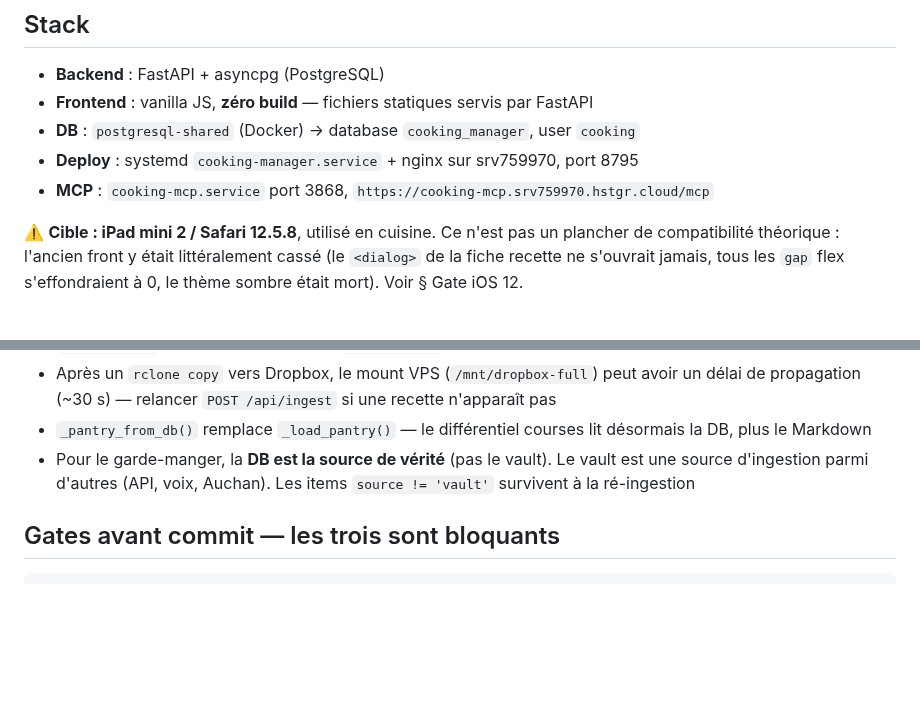
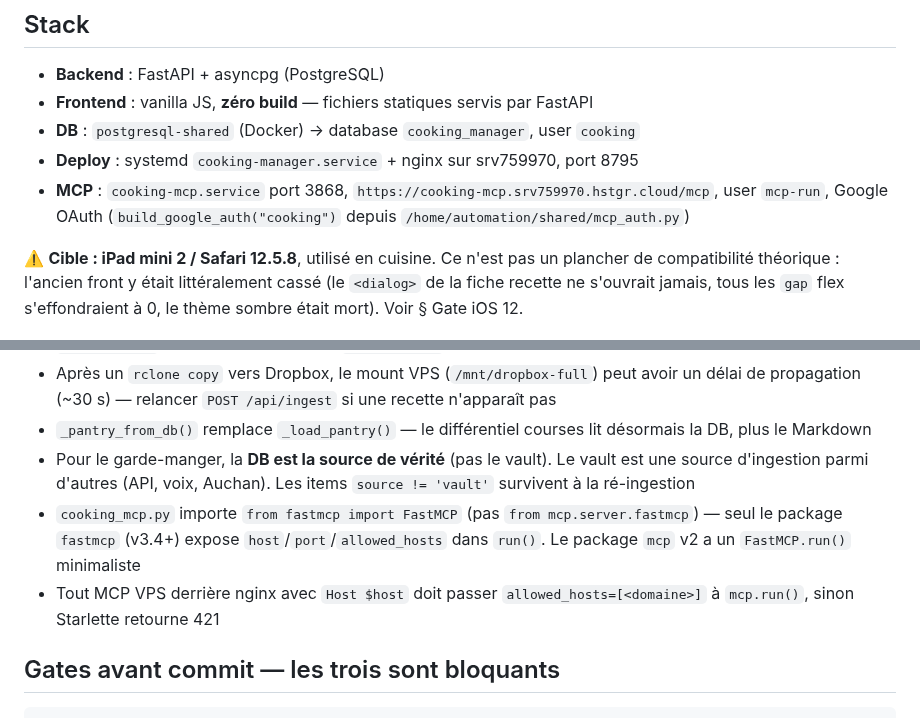
Before and after one commit to theflysurfer/cooking-manager-2, a Markdown page: CLAUDE.md, 2 parts joined by grey strips. Drawn GitHub-style; blank space fills up the shorter version.

Commit message:
docs: session diary OAuth MCP + bulk intent, update CLAUDE.md gotchas
Co-Authored-By: Claude Opus 4.6 <noreply@anthropic.com>
Claude-Session: https://claude.ai/code/session_01Y66sZvHnaa5aN9ZuCCHPAX

```diff
--- a/CLAUDE.md
+++ b/CLAUDE.md
@@ -8,7 +8,7 @@ Web app pour parcourir et filtrer les recettes familiales depuis le vault Obsidi
 - **Frontend** : vanilla JS, **zéro build** — fichiers statiques servis par FastAPI
 - **DB** : `postgresql-shared` (Docker) → database `cooking_manager`, user `cooking`
 - **Deploy** : systemd `cooking-manager.service` + nginx sur srv759970, port 8795
-- **MCP** : `cooking-mcp.service` port 3868, `https://cooking-mcp.srv759970.hstgr.cloud/mcp`
+- **MCP** : `cooking-mcp.service` port 3868, `https://cooking-mcp.srv759970.hstgr.cloud/mcp`, user `mcp-run`, Google OAuth (`build_google_auth("cooking")` depuis `/home/automation/shared/mcp_auth.py`)
 
 ⚠️ **Cible : iPad mini 2 / Safari 12.5.8**, utilisé en cuisine. Ce n'est pas un
 plancher de compatibilité théorique : l'ancien front y était littéralement cassé
@@ -148,6 +148,8 @@ Pipeline : MediaRecorder (front) → `POST /api/audio` → Deepgram prerecorded
 - Après un `rclone copy` vers Dropbox, le mount VPS (`/mnt/dropbox-full`) peut avoir un délai de propagation (~30 s) — relancer `POST /api/ingest` si une recette n'apparaît pas
 - `_pantry_from_db()` remplace `_load_pantry()` — le différentiel courses lit désormais la DB, plus le Markdown
 - Pour le garde-manger, la **DB est la source de vérité** (pas le vault). Le vault est une source d'ingestion parmi d'autres (API, voix, Auchan). Les items `source != 'vault'` survivent à la ré-ingestion
+- `cooking_mcp.py` importe `from fastmcp import FastMCP` (pas `from mcp.server.fastmcp`) — seul le package `fastmcp` (v3.4+) expose `host`/`port`/`allowed_hosts` dans `run()`. Le package `mcp` v2 a un `FastMCP.run()` minimaliste
+- Tout MCP VPS derrière nginx avec `Host $host` doit passer `allowed_hosts=[<domaine>]` à `mcp.run()`, sinon Starlette retourne 421
 
 ## Gates avant commit — les trois sont bloquants
 
```
Also changed, not shown: docs/rapports/2026.08.07_09.37_083ff7d_SESSION_oauth-mcp-bulk-intent.md (added, +111 -0 lines).
